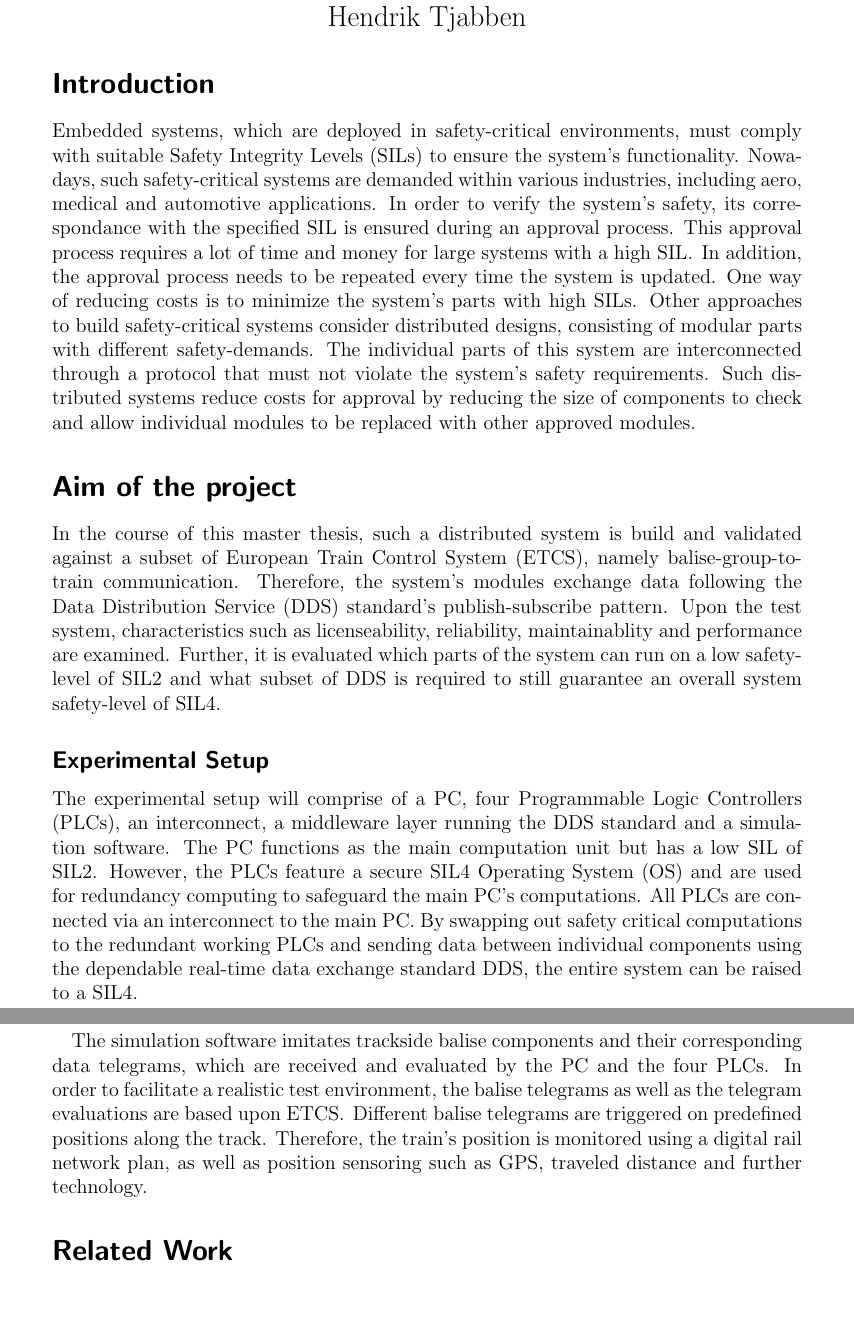
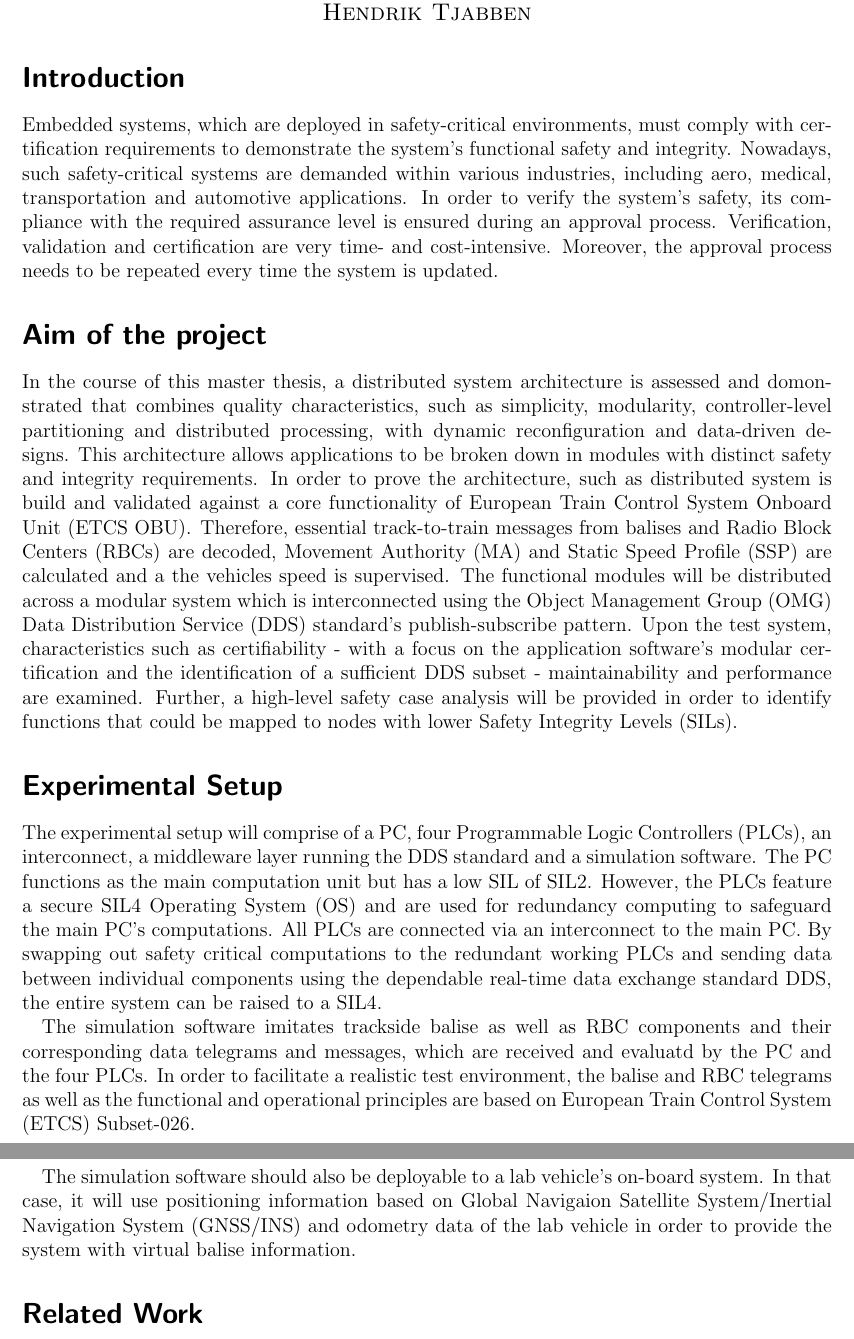
Before and after one commit to Boffmann/masterThesis, a LaTeX document (expose/expose.tex): two parts of pages 1 and 2 of 2, joined at a grey line, cut so that both start at the same text, the shorter picture padded with empty space. Compiled offline with pdfLaTeX.

Commit message:
expose - Add Feedback by Jakob

```diff
--- a/expose/expose.tex
+++ b/expose/expose.tex
@@ -1,4 +1,6 @@
 \documentclass[a4paper, 12pt]{scrartcl}
+
+\usepackage[left=2cm, right=2cm, top=1.5cm]{geometry}
 
 \usepackage{setspace}
 % \onehalfspacing
@@ -7,6 +9,7 @@
 \newacro{SIL}{Safety Integrity Level}
 \acrodefplural{SIL}{Safety Integrity Levels}
 \newacro{ETCS}{European Train Control System}
+\newacro{ETCS OBU}{European Train Control System Onboard Unit}
 \newacro{SPS}[PLC]{Programmable Logic Controller}
 \acrodefplural{SPS}[PLCs]{Programmable Logic Controllers}
 \newacro{DDS}{Data Distribution Service}
@@ -14,11 +24,12 @@
+\newacro{GNSSINS}[GNSS/INS]{Global Navigaion Satellite System/Inertial Navigation System}
 
 \begin{document}
 
 
 % Titel
 \begin{center}
-  \Huge{Expos\'{e} Master's Thesis}\\
-\Large{Hendrik Tjabben}
+  \Huge{Master's Thesis Expos\'{e}}\\
+  \large{\textsc{Hendrik Tjabben}}
 \end{center}
 
 % Einleitung
@@ -30,36 +41,44 @@
 % Problem and Challenges CHECK
 
 % HALF PAGE
-Embedded systems, which are deployed in safety-critical environments, must comply with suitable \acp{SIL} to ensure the system's functionality.
-Nowadays, such safety-critical systems are demanded within various industries, including aero, medical and automotive applications.
-In order to verify the system's safety, its correspondance with the specified \ac{SIL} is ensured during an approval process.
-This approval process requires a lot of time and money for large systems with a high \ac{SIL}.
-In addition, the approval process needs to be repeated every time the system is updated.  One way of reducing costs is to minimize the system's parts with high \acp{SIL}.
-Other approaches to build safety-critical systems consider distributed designs, consisting of modular parts with different safety-demands.
-The individual parts of this system are interconnected through a protocol that must not violate the system's safety requirements.
-Such distributed systems reduce costs for approval by reducing the size of components to check and allow individual modules to be replaced with other approved modules.
+Embedded systems, which are deployed in safety-critical environments, must comply with certification requirements to demonstrate the system's functional safety and integrity.
+Nowadays, such safety-critical systems are demanded within various industries, including aero, medical, transportation and automotive applications.
+In order to verify the system's safety, its compliance with the required assurance level is ensured during an approval process.
+Verification, validation and certification are very time- and cost-intensive.
+Moreover, the approval process needs to be repeated every time the system is updated.
+
+% This approval process requires a lot of time and money for large systems with a high \ac{SIL}.
+% In addition, the approval process needs to be repeated every time the system is updated.
+% One way of reducing costs is to minimize the system's parts with high \acp{SIL}.
+% Other approaches to build safety-critical systems consider distributed designs, consisting of modular parts with different safety-demands.
+% The individual parts of this system are interconnected through a protocol that must not violate the system's safety requirements.
+% Such distributed systems reduce costs for approval by reducing the size of components to check and allow individual modules to be replaced with other approved modules.
 
 \section*{Aim of the project}
 % Proposed Solution CHECK
 % Academic view
 
 % HALF A PAGE
-In the course of this master thesis, such a distributed system is build and validated against a subset of \ac{ETCS}, namely balise-group-to-train communication.
-Therefore, the system's modules exchange data following the \ac{DDS} standard's publish-subscribe pattern.
-Upon the test system, characteristics such as licenseability, reliability, maintainablity and performance are examined.
-Further, it is evaluated which parts of the system can run on a low safety-level of \ac{SIL}2 and what subset of \ac{DDS} is required to still guarantee an overall system safety-level of \ac{SIL}4.
+In the course of this master thesis, a distributed system architecture is assessed and domonstrated that combines quality characteristics, such as simplicity, modularity, controller-level partitioning and distributed processing, with dynamic reconfiguration and data-driven designs.
+This architecture allows applications to be broken down in modules with distinct safety and integrity requirements.
+In order to prove the architecture, such as distributed system is build and validated against a core functionality of \ac{ETCS OBU}.
+Therefore, essential track-to-train messages from balises and \acp{RBC} are decoded, \ac{MA} and \ac{SSP} are calculated and a the vehicles speed is supervised.
+The functional modules will be distributed across a modular system which is interconnected using the \ac{OMG} \ac{DDS} standard's publish-subscribe pattern.
+Upon the test system, characteristics such as certifiability - with a focus on the application software's modular certification and the identification of a sufficient \ac{DDS} subset - maintainability and performance are examined.
+Further, a high-level safety case analysis will be provided in order to identify functions that could be mapped to nodes with lower \acp{SIL}.
 
-\subsection*{Experimental Setup}
+\section*{Experimental Setup}
 The experimental setup will comprise of a PC, four \acp{SPS}, an interconnect, a middleware layer running the \ac{DDS} standard and a simulation software.
 The PC functions as the main computation unit but has a low \ac{SIL} of \ac{SIL}2.
 However, the \acp{SPS} feature a secure \ac{SIL}4 \ac{OS} and are used for redundancy computing to safeguard the main PC's computations.
 All \acp{SPS} are connected via an interconnect to the main PC.
 By swapping out safety critical computations to the redundant working \acp{SPS} and sending data between individual components using the dependable real-time data exchange standard \ac{DDS}, the entire system can be raised to a \ac{SIL}4.
 
-The simulation software imitates trackside balise components and their corresponding data telegrams, which are received and evaluated by the PC and the four \acp{SPS}.
-In order to facilitate a realistic test environment, the balise telegrams as well as the telegram evaluations are based upon \ac{ETCS}.
-Different balise telegrams are triggered on predefined positions along the track.
-Therefore, the train's position is monitored using a digital rail network plan, as well as position sensoring such as GPS, traveled distance and further technology.
+The simulation software imitates trackside balise as well as \ac{RBC} components and their corresponding data telegrams and messages, which are received and evaluatd by the PC and the four \acp{SPS}.
+In order to facilitate a realistic test environment, the balise and \ac{RBC} telegrams as well as the functional and operational principles are based on \ac{ETCS} Subset-026.
+
+The simulation software should also be deployable to a lab vehicle's on-board system.
+In that case, it will use positioning information based on \ac{GNSSINS} and odometry data of the lab vehicle in order to provide the system with virtual balise information.
 
 \section*{Related Work}
 %HALF A PAGE
```
Also changed, not shown: expose/Makefile, expose/expose.tex (7 more changed lines).
